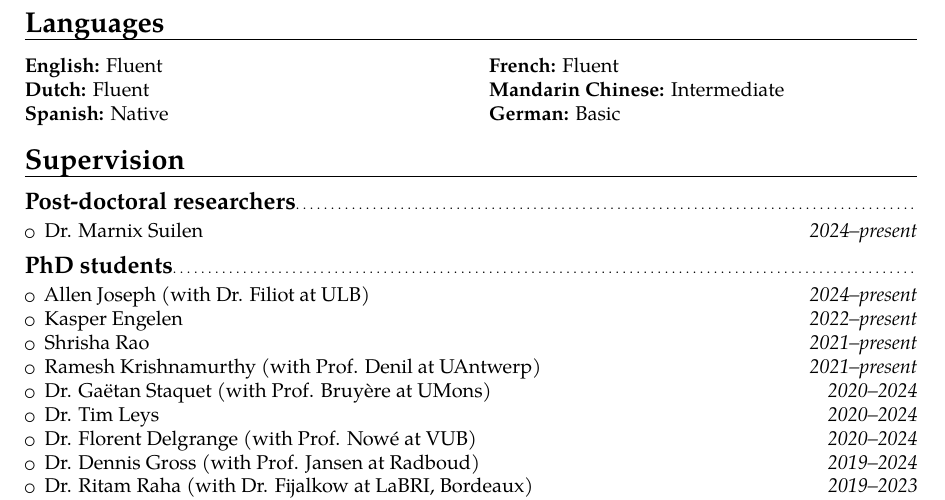
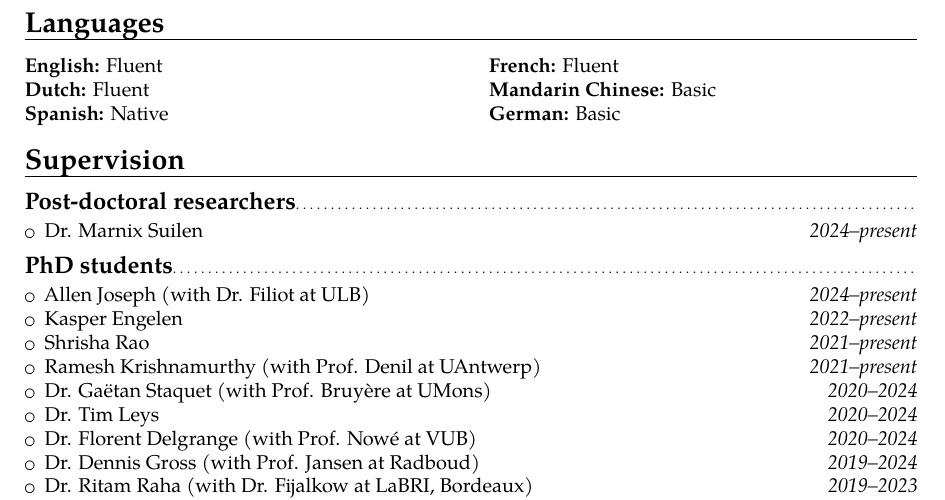
Before and after one commit to gaperez64/gaperez64.github.io, a LaTeX CV (curriculum/cv.tex): part of page 2 of 3, cut so that both start at the same text. Compiled offline with pdfLaTeX.

Commit message:
updated the cv

```diff
--- a/curriculum/cv.tex
+++ b/curriculum/cv.tex
@@ -78,7 +78,7 @@ Make core lab at the University of Antwerp}{Antwerp, Belgium}{}{}
 \hfill
 \begin{minipage}[t]{.48\linewidth}
 	\textbf{French:} Fluent\\
-	\textbf{Mandarin Chinese:} Intermediate\\
+	\textbf{Mandarin Chinese:} Basic\\
 	\textbf{German:} Basic
 \end{minipage}
 
```
